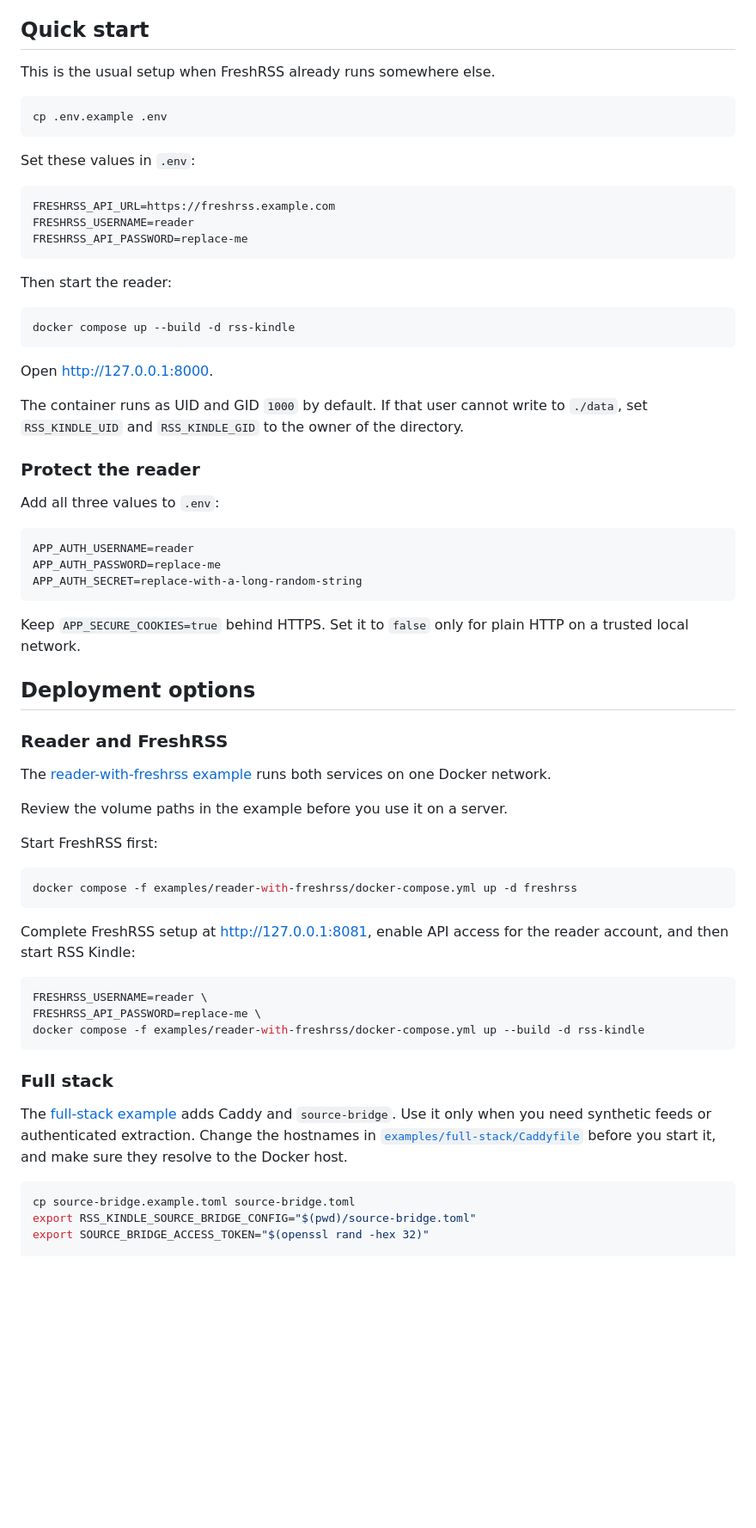
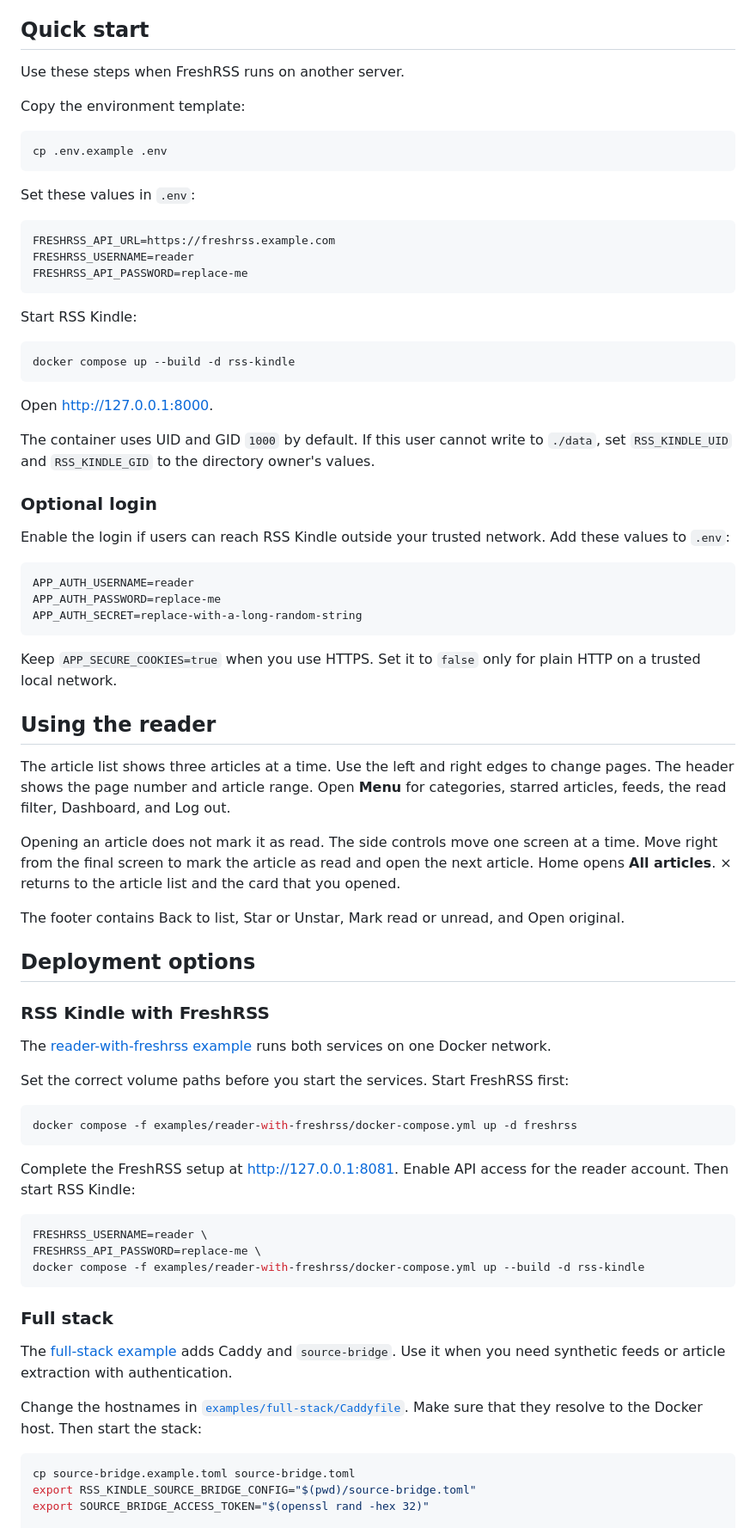
Before and after one commit to rymc/rss-kindle, a Markdown page: README.md, the part around one of its changes. Shown at 86% size. Drawn GitHub-style; blank space fills up the shorter version.

````diff
--- a/README.md
+++ b/README.md
@@ -58,7 +47,9 @@ RSS Kindle accepts either a FreshRSS base URL or the full Google Reader API URL.
 
 ## Quick start
 
-This is the usual setup when FreshRSS already runs somewhere else.
+Use these steps when FreshRSS runs on another server.
+
+Copy the environment template:
 
 ```bash
 cp .env.example .env
@@ -72,7 +63,7 @@ FRESHRSS_USERNAME=reader
 FRESHRSS_API_PASSWORD=replace-me
 ```
 
-Then start the reader:
+Start RSS Kindle:
 
 ```bash
 docker compose up --build -d rss-kindle
@@ -80,11 +71,11 @@ docker compose up --build -d rss-kindle
 
 Open [http://127.0.0.1:8000](http://127.0.0.1:8000).
 
-The container runs as UID and GID `1000` by default. If that user cannot write to `./data`, set `RSS_KINDLE_UID` and `RSS_KINDLE_GID` to the owner of the directory.
+The container uses UID and GID `1000` by default. If this user cannot write to `./data`, set `RSS_KINDLE_UID` and `RSS_KINDLE_GID` to the directory owner's values.
 
-### Protect the reader
+### Optional login
 
-Add all three values to `.env`:
+Enable the login if users can reach RSS Kindle outside your trusted network. Add these values to `.env`:
 
 ```dotenv
 APP_AUTH_USERNAME=reader
@@ -92,23 +83,29 @@ APP_AUTH_PASSWORD=replace-me
 APP_AUTH_SECRET=replace-with-a-long-random-string
 ```
 
-Keep `APP_SECURE_COOKIES=true` behind HTTPS. Set it to `false` only for plain HTTP on a trusted local network.
+Keep `APP_SECURE_COOKIES=true` when you use HTTPS. Set it to `false` only for plain HTTP on a trusted local network.
+
+## Using the reader
+
+The article list shows three articles at a time. Use the left and right edges to change pages. The header shows the page number and article range. Open **Menu** for categories, starred articles, feeds, the read filter, Dashboard, and Log out.
+
+Opening an article does not mark it as read. The side controls move one screen at a time. Move right from the final screen to mark the article as read and open the next article. Home opens **All articles**. × returns to the article list and the card that you opened.
+
+The footer contains Back to list, Star or Unstar, Mark read or unread, and Open original.
 
 ## Deployment options
 
-### Reader and FreshRSS
+### RSS Kindle with FreshRSS
 
 The [reader-with-freshrss example](examples/reader-with-freshrss) runs both services on one Docker network.
 
-Review the volume paths in the example before you use it on a server.
-
-Start FreshRSS first:
+Set the correct volume paths before you start the services. Start FreshRSS first:
 
 ```bash
 docker compose -f examples/reader-with-freshrss/docker-compose.yml up -d freshrss
 ```
 
-Complete FreshRSS setup at [http://127.0.0.1:8081](http://127.0.0.1:8081), enable API access for the reader account, and then start RSS Kindle:
+Complete the FreshRSS setup at [http://127.0.0.1:8081](http://127.0.0.1:8081). Enable API access for the reader account. Then start RSS Kindle:
 
 ```bash
 FRESHRSS_USERNAME=reader \
@@ -118,7 +115,9 @@ docker compose -f examples/reader-with-freshrss/docker-compose.yml up --build -d
 
 ### Full stack
 
-The [full-stack example](examples/full-stack) adds Caddy and `source-bridge`. Use it only when you need synthetic feeds or authenticated extraction. Change the hostnames in [`examples/full-stack/Caddyfile`](examples/full-stack/Caddyfile) before you start it, and make sure they resolve to the Docker host.
+The [full-stack example](examples/full-stack) adds Caddy and `source-bridge`. Use it when you need synthetic feeds or article extraction with authentication.
+
+Change the hostnames in [`examples/full-stack/Caddyfile`](examples/full-stack/Caddyfile). Make sure that they resolve to the Docker host. Then start the stack:
 
 ```bash
 cp source-bridge.example.toml source-bridge.toml
````
Also changed, not shown: other parts of README.md (+35 -54 lines).
